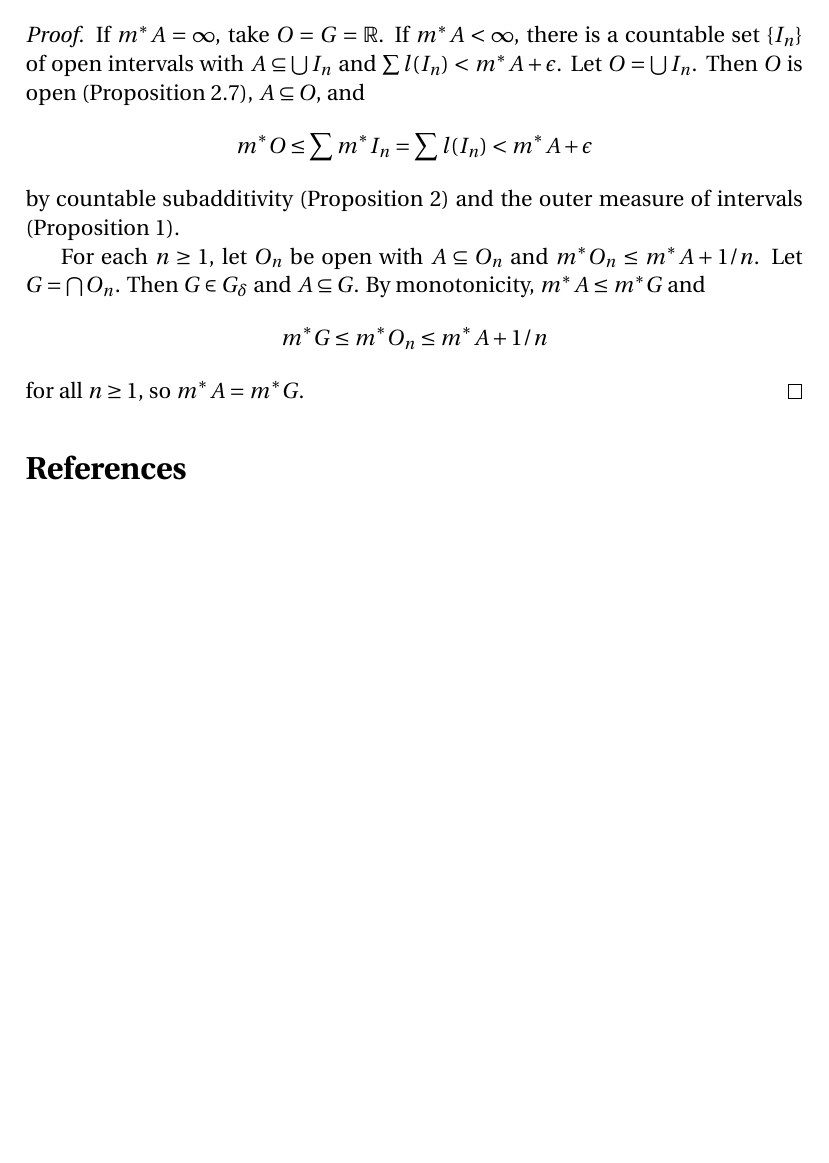
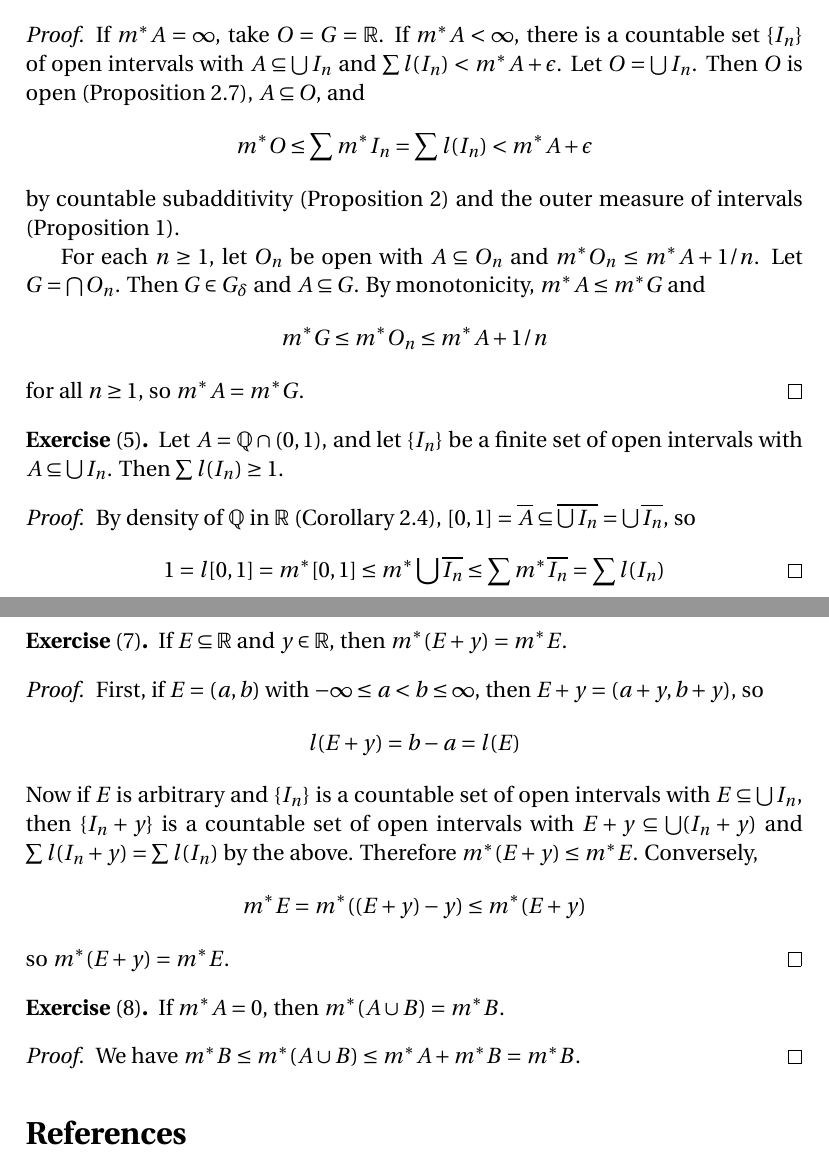
Before and after one commit to blargoner/math-analysis-royden, a LaTeX problem sheet (exercises.tex): part of the page before the commit and two parts of pages 1 and 2 of 2 after it, the two joined at a grey line, cut so that both start at the same text, the shorter picture padded with empty space. Compiled offline with pdfLaTeX.

Commit message:
chapter 3, section 2

```diff
--- a/exercises.tex
+++ b/exercises.tex
@@ -3,6 +3,7 @@
 \documentclass[letterpaper,12pt]{article}
 \usepackage{amsmath,amssymb,amsthm,enumitem,fourier}
 
+\newcommand{\Q}{\mathbb{Q}}
 \newcommand{\R}{\mathbb{R}}
 \newcommand{\Gd}{G_{\delta}}
 \newcommand{\Fs}{F_{\sigma}}
@@ -14,6 +15,8 @@
 
 \newcommand{\len}{l}
 \newcommand{\mo}{m^*}
+
+\newcommand{\closure}[1]{\overline{#1}}
 
 % Theorems
 \theoremstyle{plain}
@@ -50,6 +53,32 @@ For each~\(n\ge 1\), let \(O_n\)~be open with \(A\subseteq O_n\) and \(\mo O_n\l
 for all \(n\ge 1\), so \(\mo A=\mo G\).
 \end{proof}
 
+\begin{exer}[5]
+Let \(A=\Q\sect(0,1)\), and let \(\{I_n\}\)~be a finite set of open intervals with \(A\subseteq\bigunion I_n\). Then \(\sum\len(I_n)\ge 1\).
+\end{exer}
+\begin{proof}
+By density of~\(\Q\) in~\(\R\) (Corollary~2.4), \([0,1]=\closure{A}\subseteq\closure{\bigunion I_n}=\bigunion\closure{I_n}\), so
+\[1=\len[0,1]=\mo[0,1]\le\mo\bigunion\closure{I_n}\le\sum\mo\closure{I_n}=\sum\len(I_n)\qedhere\]
+\end{proof}
+
+\begin{exer}[7]
+If \(E\subseteq\R\) and \(y\in\R\), then \(\mo(E+y)=\mo E\).
+\end{exer}
+\begin{proof}
+First, if \(E=(a,b)\) with \(-\infty\le a<b\le\infty\), then \(E+y=(a+y,b+y)\), so
+\[\len(E+y)=b-a=\len(E)\]
+Now if \(E\)~is arbitrary and \(\{I_n\}\)~is a countable set of open intervals with \(E\subseteq\bigunion I_n\), then \(\{I_n+y\}\)~is a countable set of open intervals with \(E+y\subseteq\bigunion(I_n+y)\) and \(\sum\len(I_n+y)=\sum\len(I_n)\) by the above. Therefore \(\mo(E+y)\le\mo E\). Conversely,
+\[\mo E=\mo((E+y)-y)\le\mo(E+y)\]
+so \(\mo(E+y)=\mo E\).
+\end{proof}
+
+\begin{exer}[8]
+If \(\mo A=0\), then \(\mo(A\union B)=\mo B\).
+\end{exer}
+\begin{proof}
+We have \(\mo B\le\mo(A\union B)\le\mo A+\mo B=\mo B\).
+\end{proof}
+
 % References
 \begin{thebibliography}{0}
 \bibitem{royden} Royden, H.~L. \textit{Real Analysis}, 3rd~ed. Prentice Hall, 1988.
```
